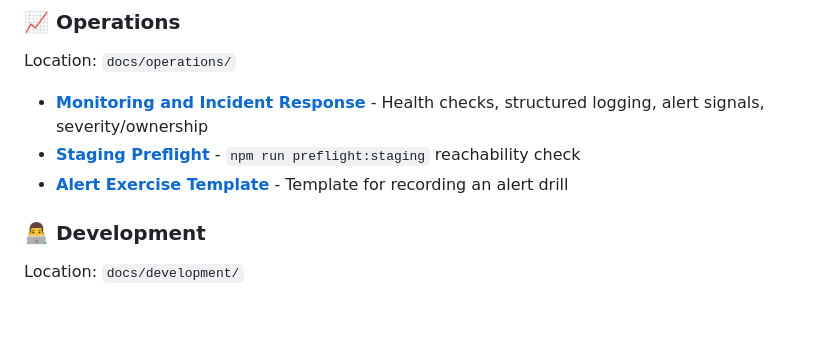
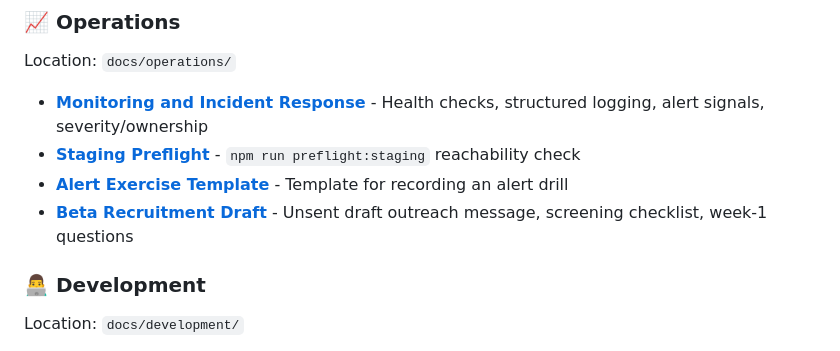
Before and after one commit to egger-meow/donationBar-ecpay-obs, a Markdown page: docs/README.md, the part around the change. Rendered like a GitHub page; blank space fills up the shorter version.

```diff
--- a/docs/README.md
+++ b/docs/README.md
@@ -69,6 +69,7 @@ Location: `docs/operations/`
 - **[Monitoring and Incident Response](operations/MONITORING_AND_INCIDENT_RESPONSE.md)** - Health checks, structured logging, alert signals, severity/ownership
 - **[Staging Preflight](operations/STAGING_PREFLIGHT.md)** - `npm run preflight:staging` reachability check
 - **[Alert Exercise Template](operations/ALERT_EXERCISE_TEMPLATE.md)** - Template for recording an alert drill
+- **[Beta Recruitment Draft](operations/BETA_RECRUITMENT_DRAFT.md)** - Unsent draft outreach message, screening checklist, week-1 questions
 
 ### 👨‍💻 Development
 Location: `docs/development/`
```
Also changed, not shown: docs/PROGRESS.md (+21 -0 lines), docs/operations/BETA_RECRUITMENT_DRAFT.md (added, +73 -0 lines).
